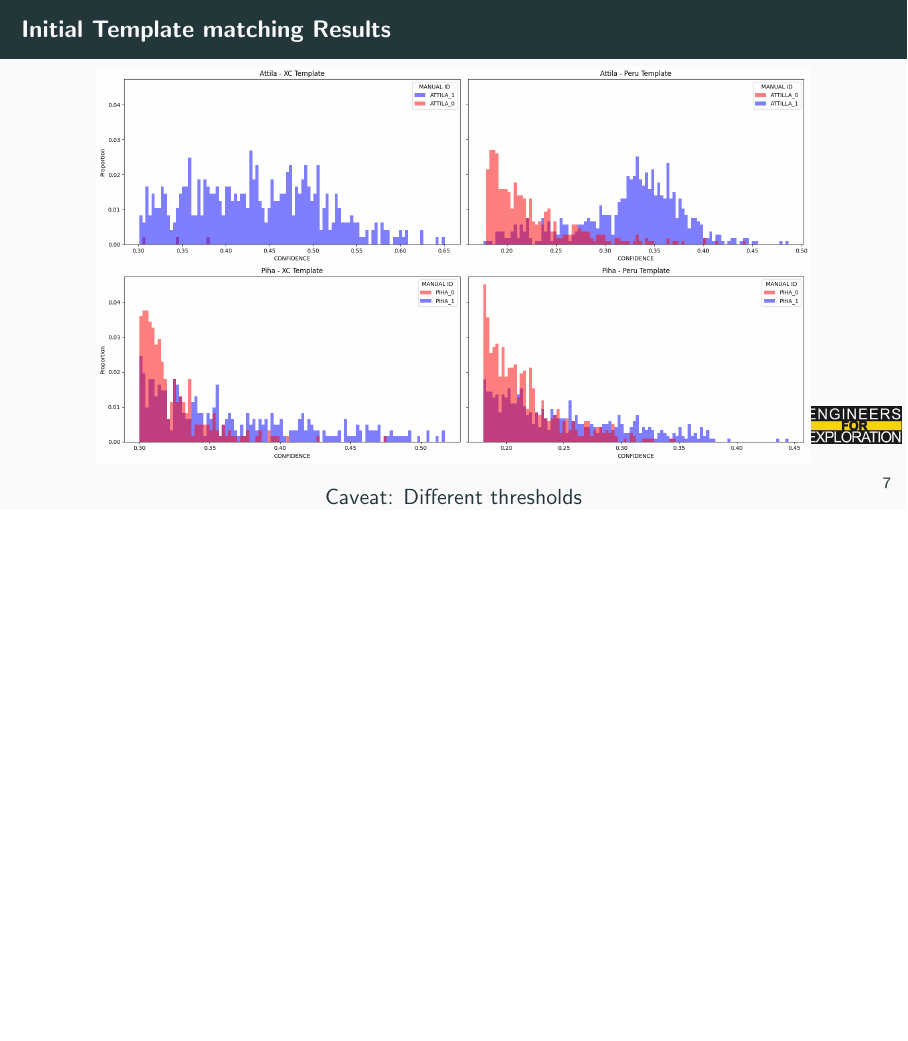
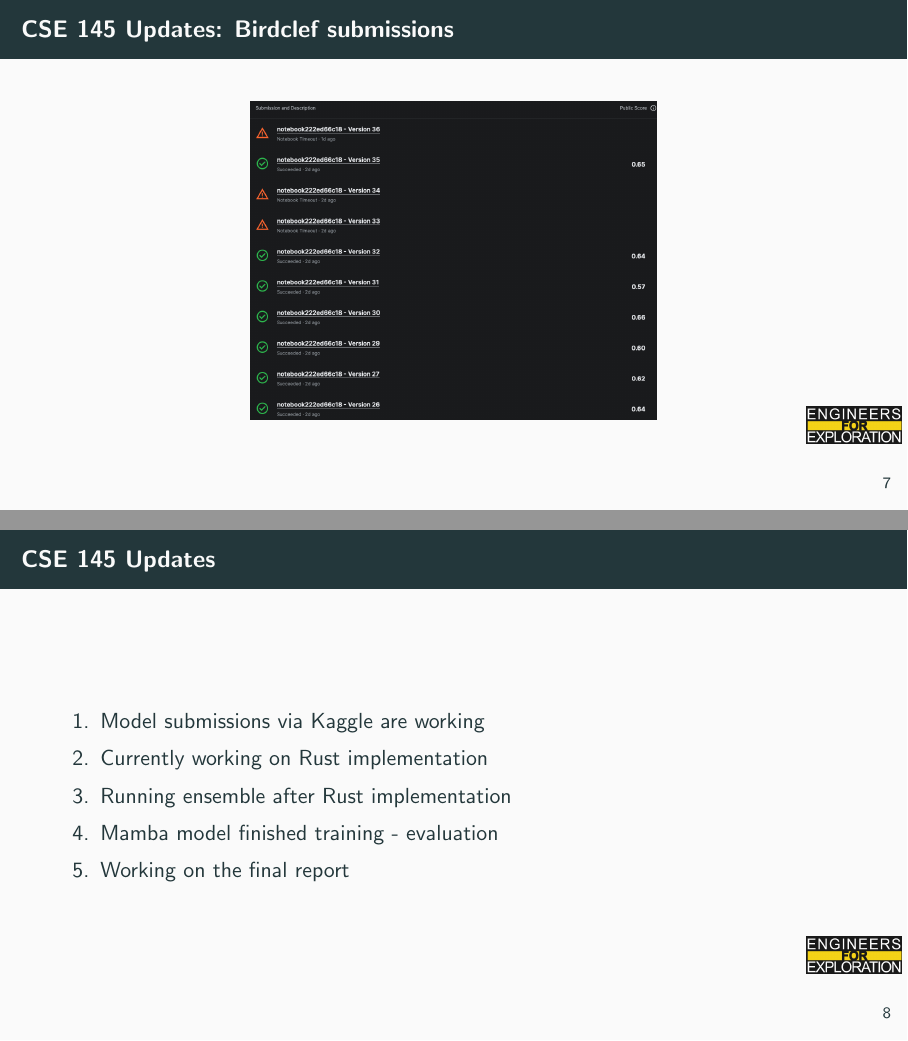
Before and after one commit to UCSD-E4E/weekly_presentations, LaTeX slides (presentation.tex, which reads project_aid.tex): page 10 of 14 before the commit and pages 10 and 11 of 16 after it, the two joined at a grey line, the shorter picture padded with empty space. Compiled offline with pdfLaTeX.

Commit message:
CSE 145 updates

```diff
--- a/project_aid.tex
+++ b/project_aid.tex
@@ -85,6 +85,22 @@
 \end{frame}
 
 
+\begin{frame}{CSE 145 Updates: Birdclef submissions}
+    \centering
+    \includegraphics[height=0.7\textheight,width=0.7\textwidth,keepaspectratio]{images/Birdclef_submissions.png}
+\end{frame}
+
+% To create a slide with numbered list, use the following:
+\begin{frame}{CSE 145 Updates}
+    \begin{enumerate}
+        \item Model submissions via Kaggle are working
+        \item Currently working on Rust implementation
+        \item Running ensemble after Rust implementation
+        \item Mamba model finished training - evaluation
+        \item Working on the final report
+    \end{enumerate}
+\end{frame}
+
 \begin{frame}{Initial Template matching Results}
     \centering
     \includegraphics[height=0.9\textheight,width=0.9\textwidth,keepaspectratio]{images/conf_dists.png}
```
Also changed, not shown: images/Birdclef_submissions.png (added), project_aid.tex (2 more changed lines).
